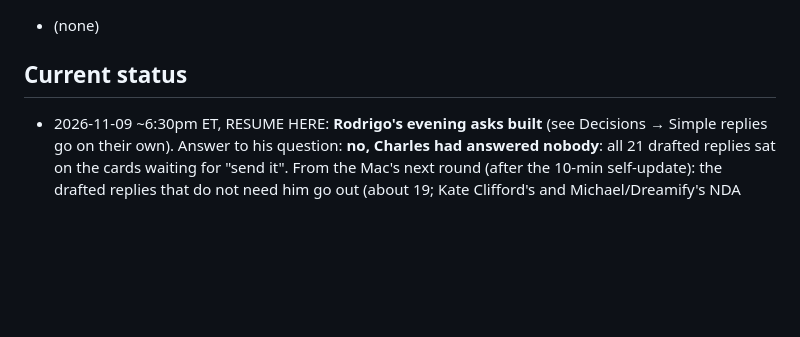
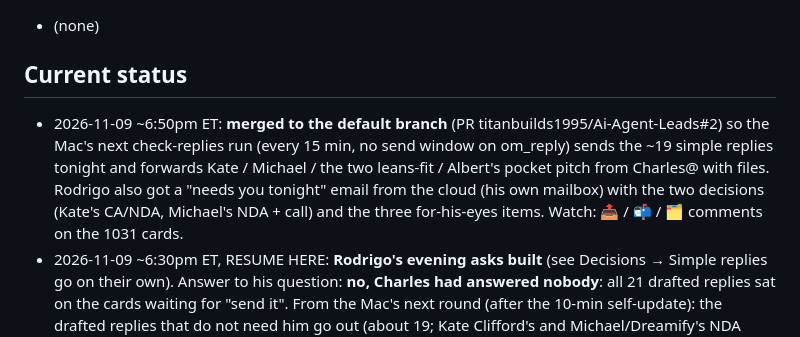
Before and after one commit to titanbuilds1995/Ai-Agent-Leads, a Markdown page: CLAUDE.md, the part around the change. GitHub-like rendering; blank space fills up the shorter version.

Commit message:
Status: merged, replies and forwards go at the Mac's next round
Co-Authored-By: Claude Fable 5.1 <noreply@anthropic.com>
Claude-Session: https://claude.ai/code/session_019T78g8poCoX55iLeFjREj4

```diff
--- a/CLAUDE.md
+++ b/CLAUDE.md
@@ -330,6 +330,10 @@ Pipeline: ingest → score → value → rank → enrich → outreach drafts →
 - (none)
 
 ## Current status
+- 2026-11-09 ~6:50pm ET: **merged to the default branch** (PR titanbuilds1995/Ai-Agent-Leads#2) so the Mac's next check-replies run
+  (every 15 min, no send window on om_reply) sends the ~19 simple replies tonight and forwards Kate / Michael / the two leans-fit /
+  Albert's pocket pitch from Charles@ with files. Rodrigo also got a "needs you tonight" email from the cloud (his own mailbox) with the
+  two decisions (Kate's CA/NDA, Michael's NDA + call) and the three for-his-eyes items. Watch: 📤 / 📬 / 🗂 comments on the 1031 cards.
 - 2026-11-09 ~6:30pm ET, RESUME HERE: **Rodrigo's evening asks built** (see Decisions → Simple replies go on their own). Answer to his
   question: **no, Charles had answered nobody**: all 21 drafted replies sat on the cards waiting for "send it". From the Mac's next
   round (after the 10-min self-update): the drafted replies that do not need him go out (about 19; Kate Clifford's and Michael/Dreamify's
```
